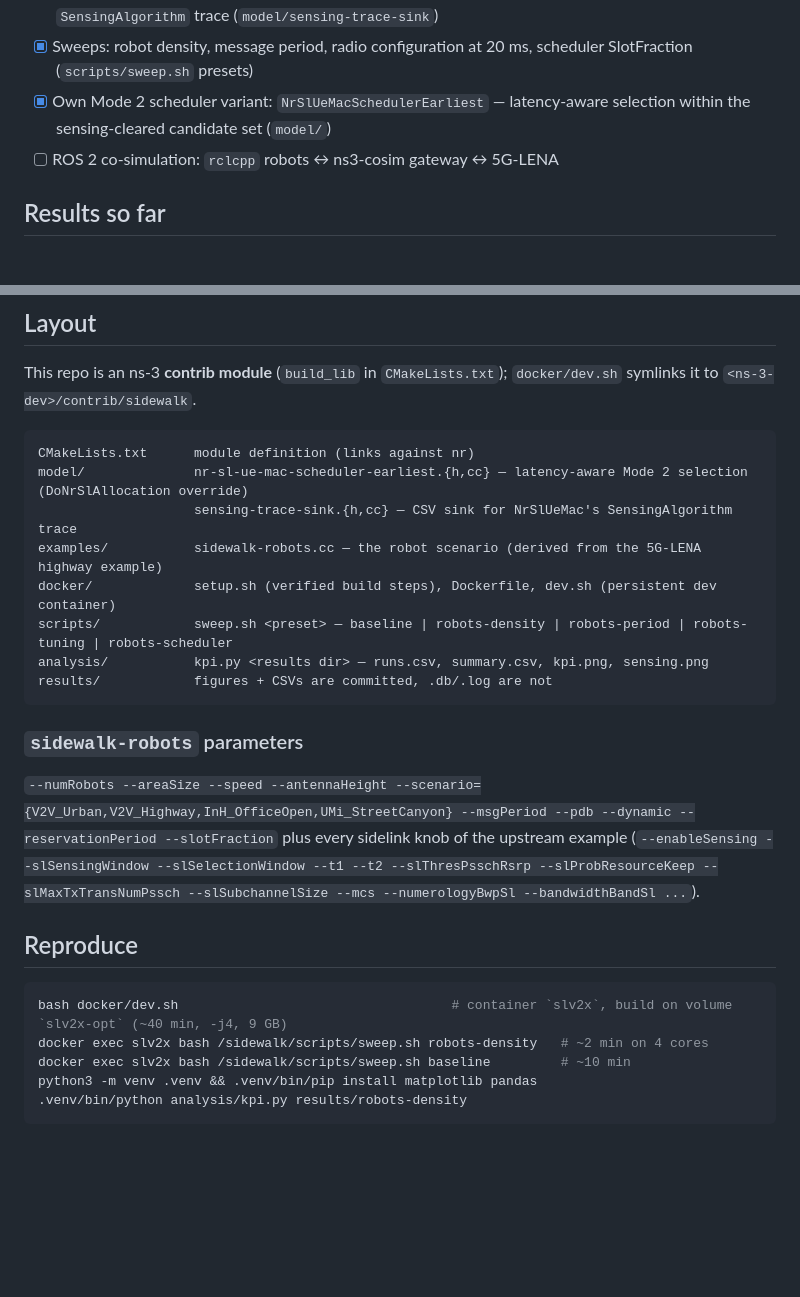
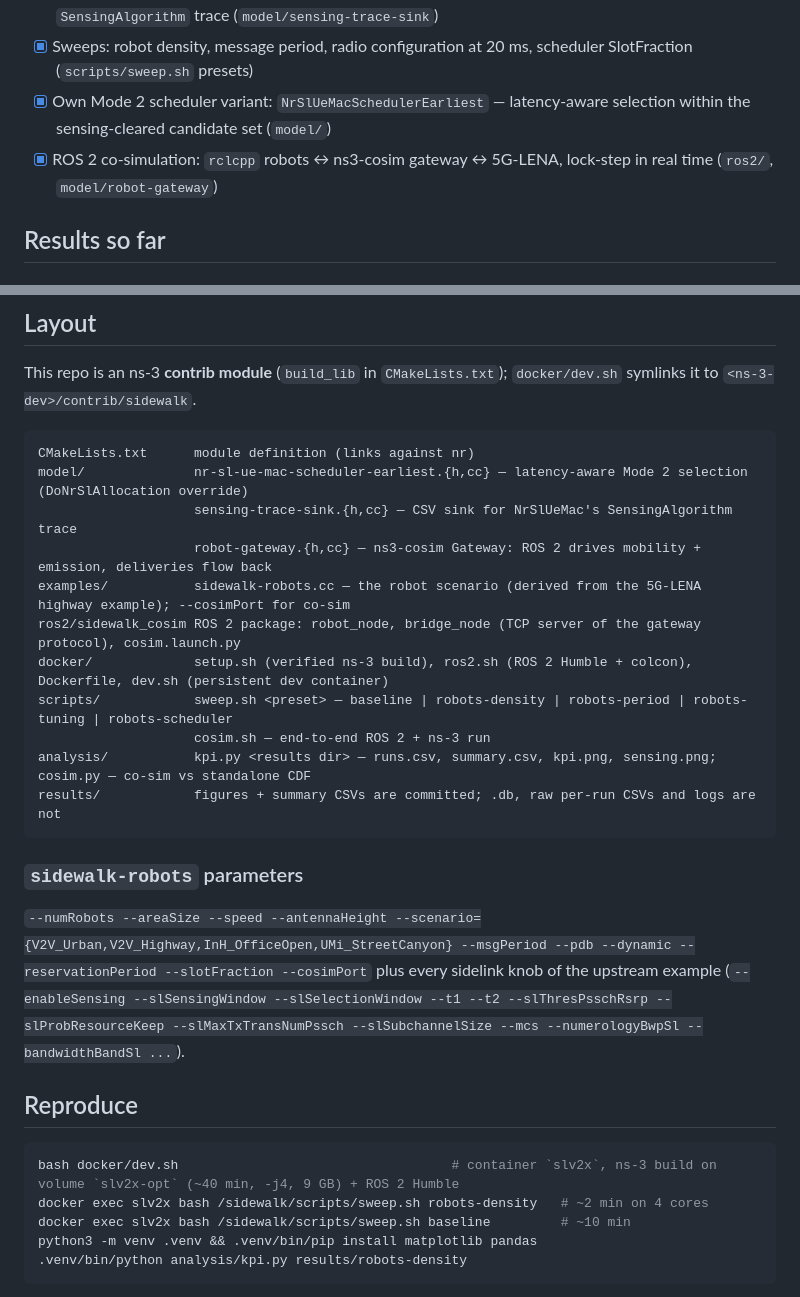
Before and after one commit to vdesmond/sidewalk, a Markdown page: README.md, 2 parts joined by grey strips. GitHub-like rendering; blank space fills up the shorter version.

````diff
--- a/README.md
+++ b/README.md
@@ -16,7 +16,7 @@ This repo measures how well that works under robot-like traffic and tries to do
 - [x] Sensing-algorithm instrumentation: one CSV row per TS 38.214 §8.1.4 execution via the `SensingAlgorithm` trace (`model/sensing-trace-sink`)
 - [x] Sweeps: robot density, message period, radio configuration at 20 ms, scheduler SlotFraction (`scripts/sweep.sh` presets)
 - [x] Own Mode 2 scheduler variant: `NrSlUeMacSchedulerEarliest` — latency-aware selection within the sensing-cleared candidate set (`model/`)
-- [ ] ROS 2 co-simulation: `rclcpp` robots ↔ ns3-cosim gateway ↔ 5G-LENA
+- [x] ROS 2 co-simulation: `rclcpp` robots ↔ ns3-cosim gateway ↔ 5G-LENA, lock-step in real time (`ros2/`, `model/robot-gateway`)
 
 ## Results so far
 
@@ -145,24 +188,27 @@ This repo is an ns-3 **contrib module** (`build_lib` in `CMakeLists.txt`); `dock
 CMakeLists.txt      module definition (links against nr)
 model/              nr-sl-ue-mac-scheduler-earliest.{h,cc} — latency-aware Mode 2 selection (DoNrSlAllocation override)
                     sensing-trace-sink.{h,cc} — CSV sink for NrSlUeMac's SensingAlgorithm trace
-examples/           sidewalk-robots.cc — the robot scenario (derived from the 5G-LENA highway example)
-docker/             setup.sh (verified build steps), Dockerfile, dev.sh (persistent dev container)
+                    robot-gateway.{h,cc} — ns3-cosim Gateway: ROS 2 drives mobility + emission, deliveries flow back
+examples/           sidewalk-robots.cc — the robot scenario (derived from the 5G-LENA highway example); --cosimPort for co-sim
+ros2/sidewalk_cosim ROS 2 package: robot_node, bridge_node (TCP server of the gateway protocol), cosim.launch.py
+docker/             setup.sh (verified ns-3 build), ros2.sh (ROS 2 Humble + colcon), Dockerfile, dev.sh (persistent dev container)
 scripts/            sweep.sh <preset> — baseline | robots-density | robots-period | robots-tuning | robots-scheduler
-analysis/           kpi.py <results dir> — runs.csv, summary.csv, kpi.png, sensing.png
-results/            figures + CSVs are committed, .db/.log are not
+                    cosim.sh — end-to-end ROS 2 + ns-3 run
+analysis/           kpi.py <results dir> — runs.csv, summary.csv, kpi.png, sensing.png;  cosim.py — co-sim vs standalone CDF
+results/            figures + summary CSVs are committed; .db, raw per-run CSVs and logs are not
 ```
 
 ### `sidewalk-robots` parameters
 
 `--numRobots --areaSize --speed --antennaHeight --scenario={V2V_Urban,V2V_Highway,InH_OfficeOpen,UMi_StreetCanyon}
---msgPeriod --pdb --dynamic --reservationPeriod --slotFraction` plus every sidelink knob of the upstream example
+--msgPeriod --pdb --dynamic --reservationPeriod --slotFraction --cosimPort` plus every sidelink knob of the upstream example
 (`--enableSensing --slSensingWindow --slSelectionWindow --t1 --t2 --slThresPsschRsrp --slProbResourceKeep
 --slMaxTxTransNumPssch --slSubchannelSize --mcs --numerologyBwpSl --bandwidthBandSl ...`).
 
 ## Reproduce
 
 ```bash
-bash docker/dev.sh                                   # container `slv2x`, build on volume `slv2x-opt` (~40 min, -j4, 9 GB)
+bash docker/dev.sh                                   # container `slv2x`, ns-3 build on volume `slv2x-opt` (~40 min, -j4, 9 GB) + ROS 2 Humble
 docker exec slv2x bash /sidewalk/scripts/sweep.sh robots-density   # ~2 min on 4 cores
 docker exec slv2x bash /sidewalk/scripts/sweep.sh baseline         # ~10 min
 python3 -m venv .venv && .venv/bin/pip install matplotlib pandas
````
Also changed, not shown: other parts of README.md (+43 -0 lines), results/cosim/latency_cdf.png (added), 15 other files.
